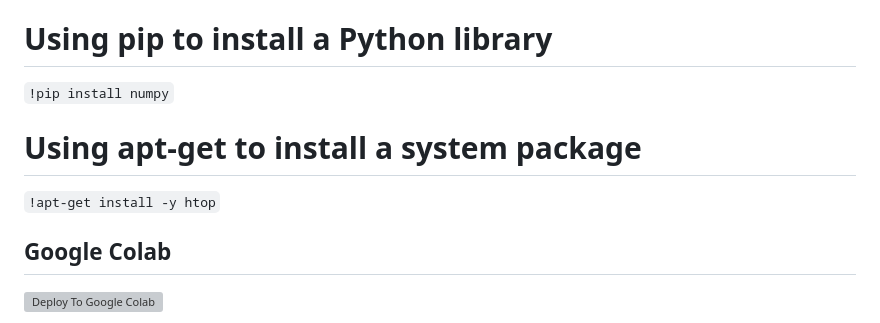
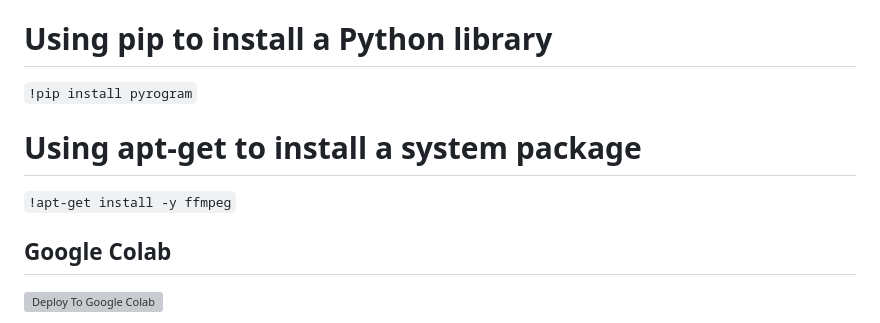
Before and after one commit to AshutoshGoswami24/Google-Colab, a Markdown page: README.md, the part around the change. Rendered like a GitHub page; grey boxes are pictures that could not be loaded.

```diff
--- a/README.md
+++ b/README.md
@@ -67,10 +67,10 @@ You can install additional Python libraries using `pip` or `apt-get` commands. F
 
 
 # Using pip to install a Python library
-`!pip install numpy`
+`!pip install pyrogram`
 
 # Using apt-get to install a system package
-`!apt-get install -y htop`
+`!apt-get install -y ffmpeg`
 
 
 ## Google Colab
```
